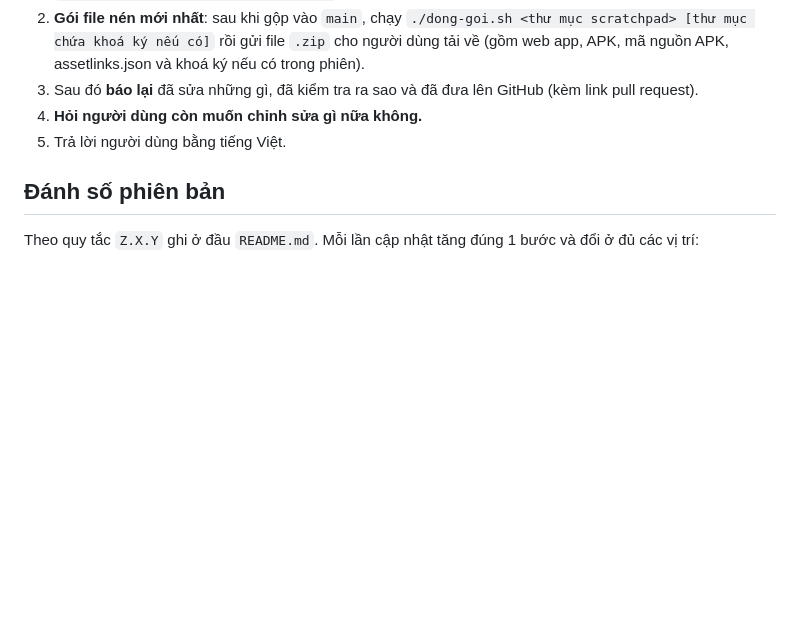
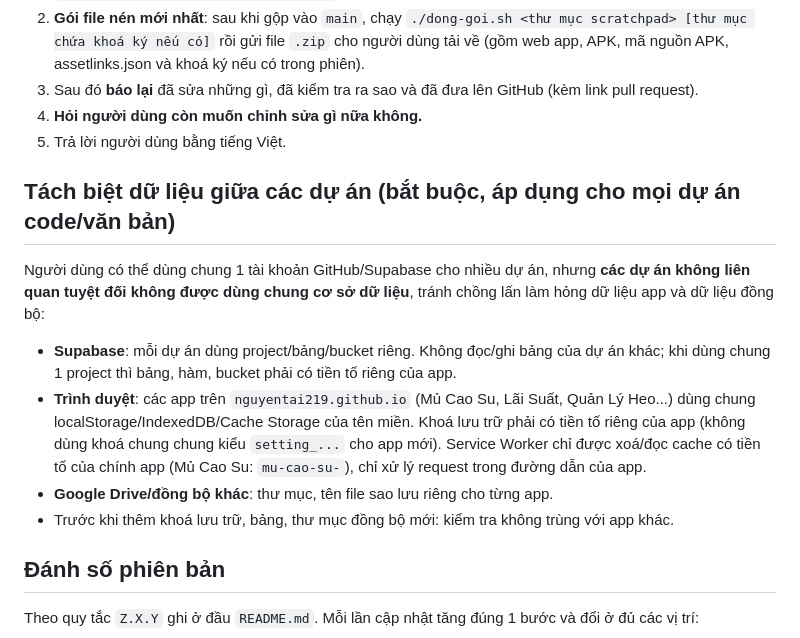
Before and after one commit to nguyentai219/Mucaosu, a Markdown page: CLAUDE.md, the part around the change. Drawn GitHub-style; blank space fills up the shorter version.

Commit message:
CLAUDE.md: quy tắc tách biệt dữ liệu giữa các dự án
Không dùng chung cơ sở dữ liệu (Supabase, localStorage/cache trên tên miền chung,
thư mục đồng bộ) giữa các dự án không liên quan.

Co-Authored-By: Claude Opus 5.5 <noreply@anthropic.com>
Claude-Session: https://claude.ai/code/session_018EZjDFkSVpxpUZ4d1S3GjL

```diff
--- a/CLAUDE.md
+++ b/CLAUDE.md
@@ -15,6 +15,20 @@ PWA ghi chép mua bán mủ cao su, chạy trên GitHub Pages tại `/Mucaosu/`.
 3. Sau đó **báo lại** đã sửa những gì, đã kiểm tra ra sao và đã đưa lên GitHub (kèm link pull request).
 4. **Hỏi người dùng còn muốn chỉnh sửa gì nữa không.**
 5. Trả lời người dùng bằng tiếng Việt.
+
+## Tách biệt dữ liệu giữa các dự án (bắt buộc, áp dụng cho mọi dự án code/văn bản)
+
+Người dùng có thể dùng chung 1 tài khoản GitHub/Supabase cho nhiều dự án, nhưng **các dự án không liên quan
+tuyệt đối không được dùng chung cơ sở dữ liệu**, tránh chồng lấn làm hỏng dữ liệu app và dữ liệu đồng bộ:
+
+- **Supabase**: mỗi dự án dùng project/bảng/bucket riêng. Không đọc/ghi bảng của dự án khác; khi dùng
+  chung 1 project thì bảng, hàm, bucket phải có tiền tố riêng của app.
+- **Trình duyệt**: các app trên `nguyentai219.github.io` (Mủ Cao Su, Lãi Suất, Quản Lý Heo...) dùng chung
+  localStorage/IndexedDB/Cache Storage của tên miền. Khoá lưu trữ phải có tiền tố riêng của app
+  (không dùng khoá chung chung kiểu `setting_...` cho app mới). Service Worker chỉ được xoá/đọc cache có tiền tố
+  của chính app (Mủ Cao Su: `mu-cao-su-`), chỉ xử lý request trong đường dẫn của app.
+- **Google Drive/đồng bộ khác**: thư mục, tên file sao lưu riêng cho từng app.
+- Trước khi thêm khoá lưu trữ, bảng, thư mục đồng bộ mới: kiểm tra không trùng với app khác.
 
 ## Đánh số phiên bản
 
```
